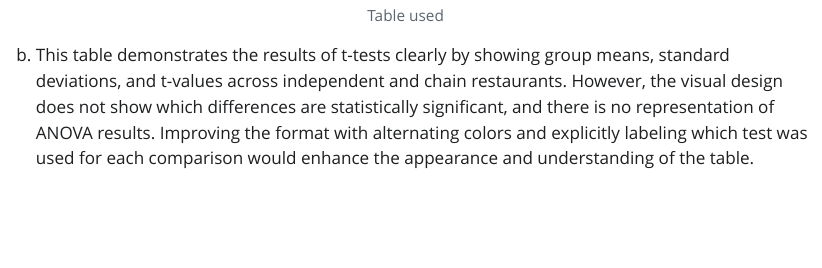
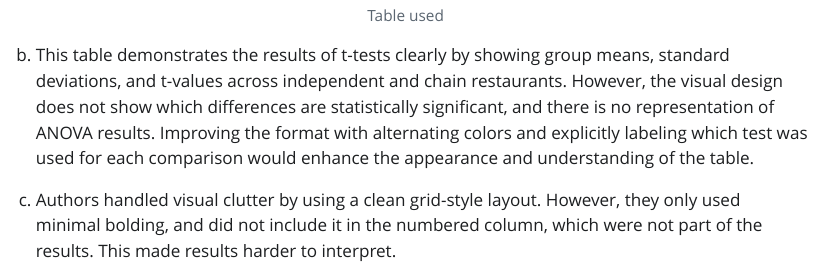
Before and after one commit to aambrosinii/193Homework03, a Quarto document (ENVS193Homework03.qmd): the page in a window 1100 px wide, from 4500 px down. The pictures show the output file ENVS193Homework03.html that the author committed with the source, opened offline; Quarto's library style sheets are replaced by a plain one without menus; long lines of code are wrapped.

Commit message:
Described author's approach to visual clutter.

```diff
--- a/ENVS193Homework03.qmd
+++ b/ENVS193Homework03.qmd
@@ -104,3 +104,5 @@ a. In "Assessment of the environmental sustainability of restaurants in the U.S.
 ![Table used](images/table.png)
 
 b. This table demonstrates the results of t-tests clearly by showing group means, standard deviations, and t-values across independent and chain restaurants. However, the visual design does not show which differences are statistically significant, and there is no representation of ANOVA results. Improving the format with alternating colors and explicitly labeling which test was used for each comparison would enhance the appearance and understanding of the table.
+
+c. Authors handled visual clutter by using a clean grid-style layout. However, they only used minimal bolding, and did not include it in the numbered column, which were not part of the results. This made results harder to interpret.
```
Also changed, not shown: ENVS193Homework03.html, ENVS193Homework03_files/figure-html/unnamed-chunk-2-1.png.
